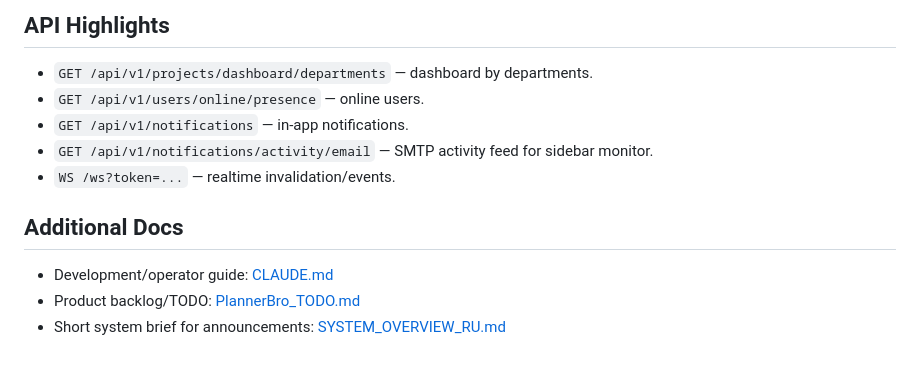
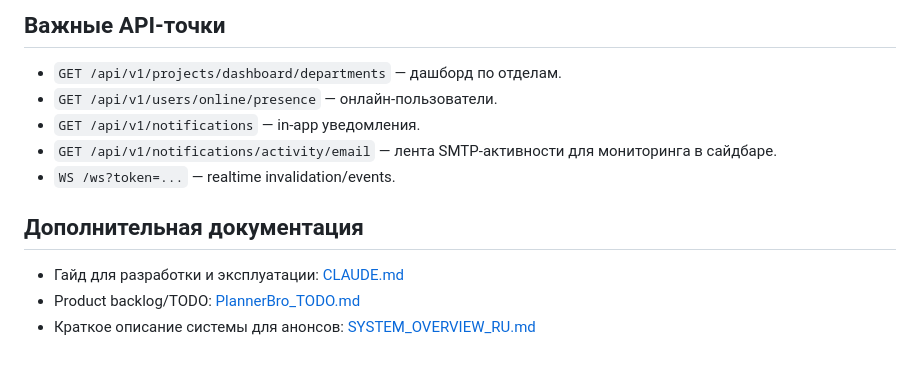
Before and after one commit to kamaero/planner-bro, a Markdown page: README.md, the part around one of its changes. Drawn GitHub-style.

```diff
--- a/README.md
+++ b/README.md
@@ -76,14 +76,14 @@ SKIP_FRONTEND=1 ./scripts/deploy-prod.sh
 
-## API Highlights
+## Важные API-точки
 
-- `GET /api/v1/projects/dashboard/departments` — dashboard by departments.
-- `GET /api/v1/users/online/presence` — online users.
-- `GET /api/v1/notifications` — in-app notifications.
-- `GET /api/v1/notifications/activity/email` — SMTP activity feed for sidebar monitor.
+- `GET /api/v1/projects/dashboard/departments` — дашборд по отделам.
+- `GET /api/v1/users/online/presence` — онлайн-пользователи.
+- `GET /api/v1/notifications` — in-app уведомления.
+- `GET /api/v1/notifications/activity/email` — лента SMTP-активности для мониторинга в сайдбаре.
 - `WS /ws?token=...` — realtime invalidation/events.
 
-## Additional Docs
+## Дополнительная документация
 
-- Development/operator guide: [CLAUDE.md](./CLAUDE.md)
+- Гайд для разработки и эксплуатации: [CLAUDE.md](./CLAUDE.md)
 - Product backlog/TODO: [PlannerBro_TODO.md](./PlannerBro_TODO.md)
-- Short system brief for announcements: [SYSTEM_OVERVIEW_RU.md](./SYSTEM_OVERVIEW_RU.md)
+- Краткое описание системы для анонсов: [SYSTEM_OVERVIEW_RU.md](./SYSTEM_OVERVIEW_RU.md)
```
Also changed, not shown: other parts of README.md (+39 -39 lines).
